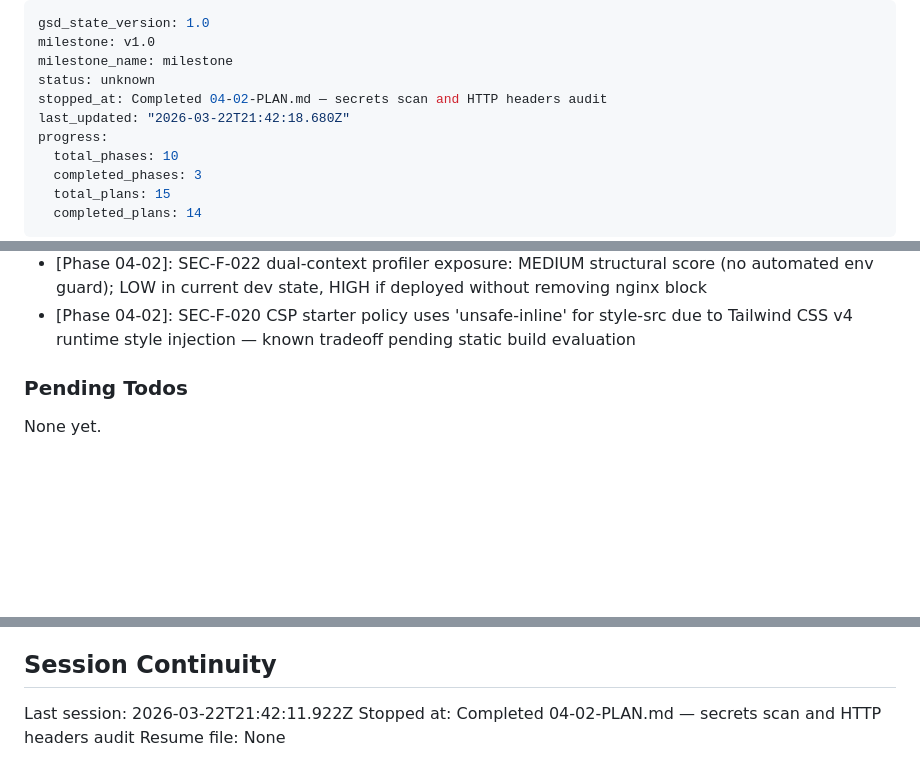
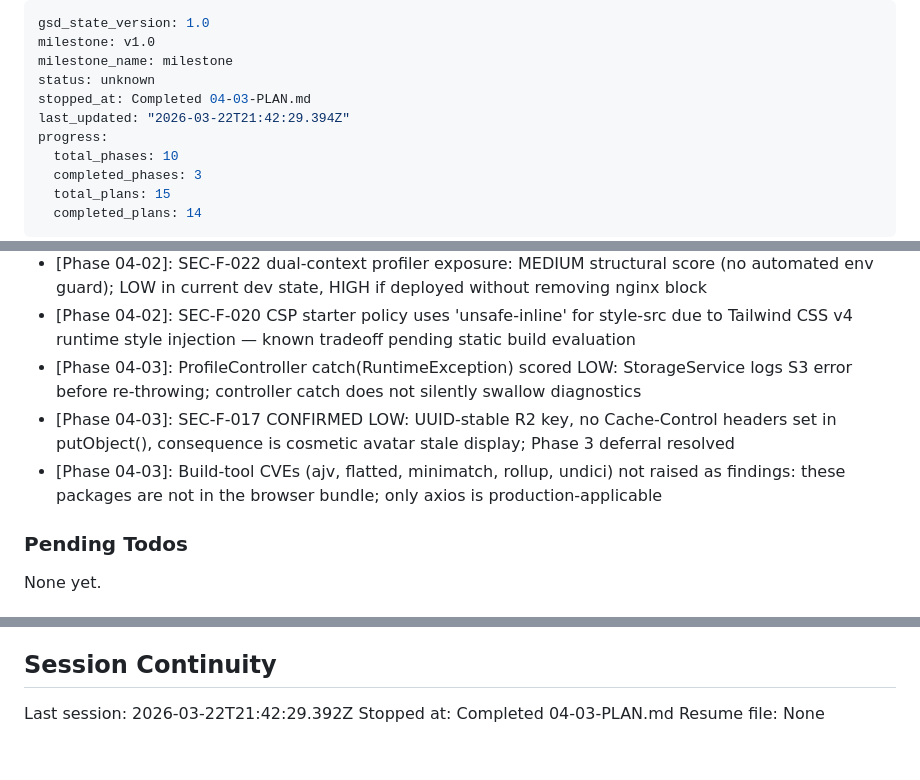
Before and after one commit to Acrazie/AircraftQuiz, a Markdown page: .planning/STATE.md, 3 parts joined by grey strips. Drawn GitHub-style; blank space fills up the shorter version.

```diff
--- a/.planning/STATE.md
+++ b/.planning/STATE.md
@@ -3,8 +3,8 @@ gsd_state_version: 1.0
 milestone: v1.0
 milestone_name: milestone
 status: unknown
-stopped_at: Completed 04-02-PLAN.md — secrets scan and HTTP headers audit
-last_updated: "2026-03-22T21:42:18.680Z"
+stopped_at: Completed 04-03-PLAN.md
+last_updated: "2026-03-22T21:42:29.394Z"
 progress:
   total_phases: 10
   completed_phases: 3
@@ -104,6 +104,9 @@ Recent decisions affecting current work:
 - [Phase 04-02]: SEC-F-019 scored HIGH (not CRITICAL): APP_SECRET removed from HEAD; both historical values must be confirmed not reused in production
 - [Phase 04-02]: SEC-F-022 dual-context profiler exposure: MEDIUM structural score (no automated env guard); LOW in current dev state, HIGH if deployed without removing nginx block
 - [Phase 04-02]: SEC-F-020 CSP starter policy uses 'unsafe-inline' for style-src due to Tailwind CSS v4 runtime style injection — known tradeoff pending static build evaluation
+- [Phase 04-03]: ProfileController catch(RuntimeException) scored LOW: StorageService logs S3 error before re-throwing; controller catch does not silently swallow diagnostics
+- [Phase 04-03]: SEC-F-017 CONFIRMED LOW: UUID-stable R2 key, no Cache-Control headers set in putObject(), consequence is cosmetic avatar stale display; Phase 3 deferral resolved
+- [Phase 04-03]: Build-tool CVEs (ajv, flatted, minimatch, rollup, undici) not raised as findings: these packages are not in the browser bundle; only axios is production-applicable
 
 ### Pending Todos
 
@@ -117,6 +120,6 @@ None yet.
 
 ## Session Continuity
 
-Last session: 2026-03-22T21:42:11.922Z
-Stopped at: Completed 04-02-PLAN.md — secrets scan and HTTP headers audit
+Last session: 2026-03-22T21:42:29.392Z
+Stopped at: Completed 04-03-PLAN.md
 Resume file: None
```
Also changed, not shown: .planning/REQUIREMENTS.md (+8 -8 lines), 1 other file.
